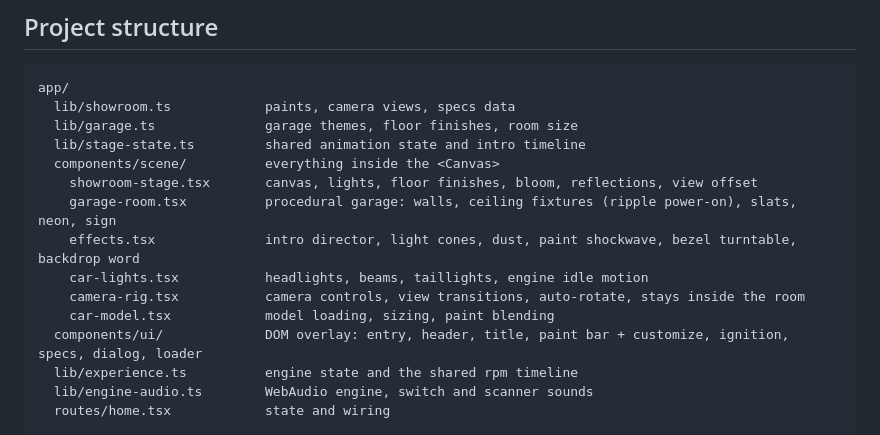
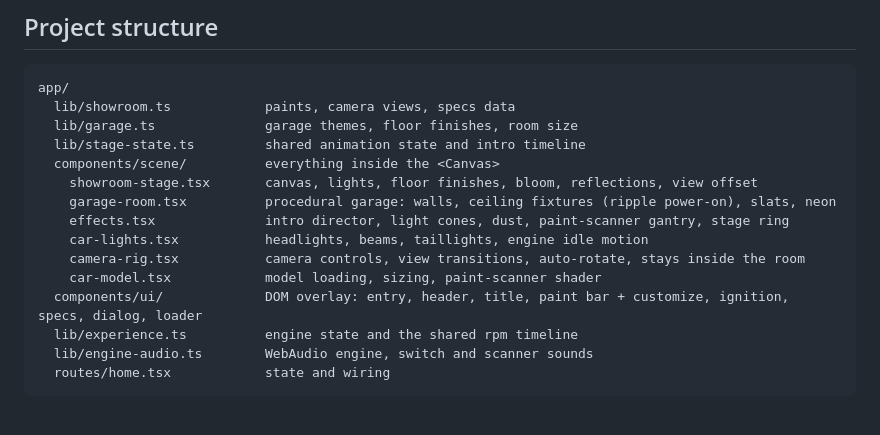
Before and after one commit to ravitejas-tech/car-model-demo, a Markdown page: README.md, the part around the change. Rendered like a GitHub page; blank space fills up the shorter version.

Commit message:
docs: update project structure notes
Co-Authored-By: Claude Opus 5.5 <noreply@anthropic.com>
Claude-Session: https://claude.ai/code/session_01MzD4v44HRb23XyWYTkC3HQ

```diff
--- a/README.md
+++ b/README.md
@@ -71,11 +71,11 @@ app/
   lib/stage-state.ts         shared animation state and intro timeline
   components/scene/          everything inside the <Canvas>
     showroom-stage.tsx       canvas, lights, floor finishes, bloom, reflections, view offset
-    garage-room.tsx          procedural garage: walls, ceiling fixtures (ripple power-on), slats, neon, sign
-    effects.tsx              intro director, light cones, dust, paint shockwave, bezel turntable, backdrop word
+    garage-room.tsx          procedural garage: walls, ceiling fixtures (ripple power-on), slats, neon
+    effects.tsx              intro director, light cones, dust, paint-scanner gantry, stage ring
     car-lights.tsx           headlights, beams, taillights, engine idle motion
     camera-rig.tsx           camera controls, view transitions, auto-rotate, stays inside the room
-    car-model.tsx            model loading, sizing, paint blending
+    car-model.tsx            model loading, sizing, paint-scanner shader
   components/ui/             DOM overlay: entry, header, title, paint bar + customize, ignition, specs, dialog, loader
   lib/experience.ts          engine state and the shared rpm timeline
   lib/engine-audio.ts        WebAudio engine, switch and scanner sounds
```
